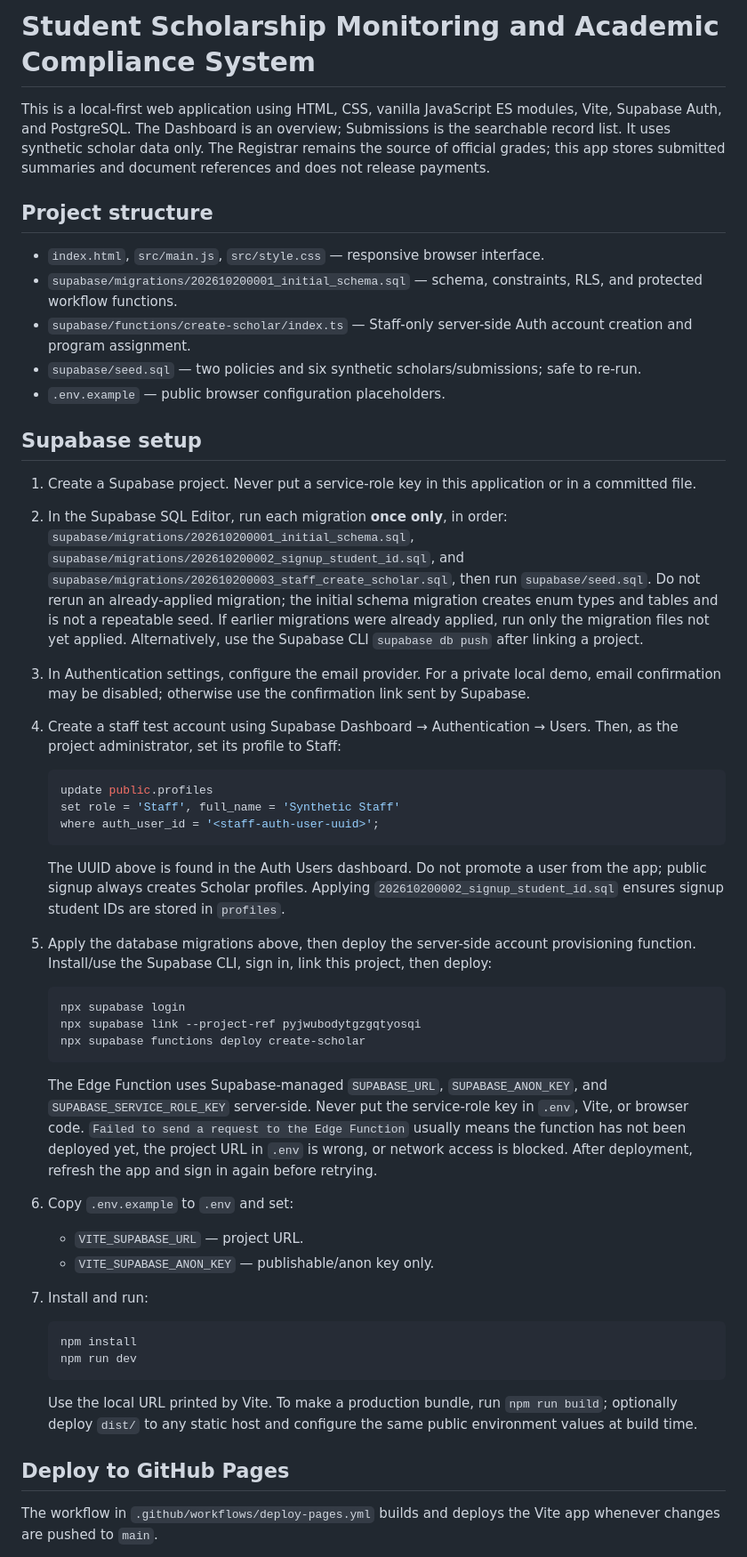
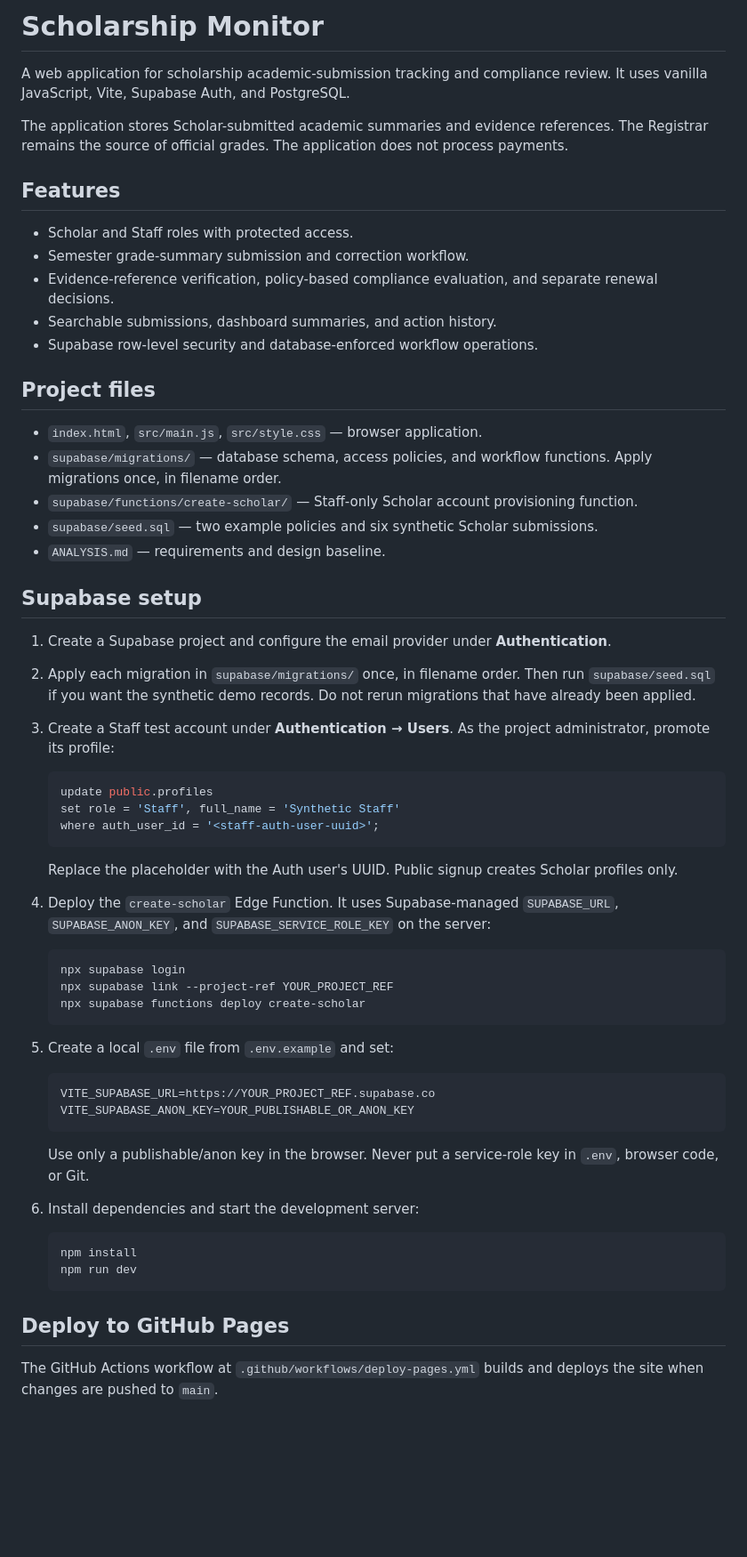
Before and after one commit to drixjohn2856-bit/SAD_Exam_Section_A_M-006671, a Markdown page: README.md, the part around one of its changes. Shown at 89% size. GitHub-like rendering; blank space fills up the shorter version.

Commit message:
Fix README rendering on GitHub
Co-authored-by: Copilot <223556219+Copilot@users.noreply.github.com>

````diff
--- a/README.md
+++ b/README.md
@@ -1,21 +1,30 @@
-# Student Scholarship Monitoring and Academic Compliance System
+# Scholarship Monitor
 
-This is a local-first web application using HTML, CSS, vanilla JavaScript ES modules, Vite, Supabase Auth, and PostgreSQL. The Dashboard is an overview; Submissions is the searchable record list. It uses synthetic scholar data only. The Registrar remains the source of official grades; this app stores submitted summaries and document references and does not release payments.
+A web application for scholarship academic-submission tracking and compliance review. It uses vanilla JavaScript, Vite, Supabase Auth, and PostgreSQL.
 
-## Project structure
+The application stores Scholar-submitted academic summaries and evidence references. The Registrar remains the source of official grades. The application does not process payments.
 
-- `index.html`, `src/main.js`, `src/style.css` — responsive browser interface.
-- `supabase/migrations/202610200001_initial_schema.sql` — schema, constraints, RLS, and protected workflow functions.
-- `supabase/functions/create-scholar/index.ts` — Staff-only server-side Auth account creation and program assignment.
-- `supabase/seed.sql` — two policies and six synthetic scholars/submissions; safe to re-run.
-- `.env.example` — public browser configuration placeholders.
+## Features
+
+- Scholar and Staff roles with protected access.
+- Semester grade-summary submission and correction workflow.
+- Evidence-reference verification, policy-based compliance evaluation, and separate renewal decisions.
+- Searchable submissions, dashboard summaries, and action history.
+- Supabase row-level security and database-enforced workflow operations.
+
+## Project files
+
+- `index.html`, `src/main.js`, `src/style.css` — browser application.
+- `supabase/migrations/` — database schema, access policies, and workflow functions. Apply migrations once, in filename order.
+- `supabase/functions/create-scholar/` — Staff-only Scholar account provisioning function.
+- `supabase/seed.sql` — two example policies and six synthetic Scholar submissions.
+- `ANALYSIS.md` — requirements and design baseline.
 
 ## Supabase setup
 
-1. Create a Supabase project. Never put a service-role key in this application or in a committed file.
-2. In the Supabase SQL Editor, run each migration **once only**, in order: `supabase/migrations/202610200001_initial_schema.sql`, `supabase/migrations/202610200002_signup_student_id.sql`, and `supabase/migrations/202610200003_staff_create_scholar.sql`, then run `supabase/seed.sql`. Do not rerun an already-applied migration; the initial schema migration creates enum types and tables and is not a repeatable seed. If earlier migrations were already applied, run only the migration files not yet applied. Alternatively, use the Supabase CLI `supabase db push` after linking a project.
-3. In Authentication settings, configure the email provider. For a private local demo, email confirmation may be disabled; otherwise use the confirmation link sent by Supabase.
-4. Create a staff test account using Supabase Dashboard → Authentication → Users. Then, as the project administrator, set its profile to Staff:
+1. Create a Supabase project and configure the email provider under **Authentication**.
+2. Apply each migration in `supabase/migrations/` once, in filename order. Then run `supabase/seed.sql` if you want the synthetic demo records. Do not rerun migrations that have already been applied.
+3. Create a Staff test account under **Authentication → Users**. As the project administrator, promote its profile:
 
    ```sql
    update public.profiles
@@ -23,29 +32,30 @@ This is a local-first web application using HTML, CSS, vanilla JavaScript ES mod
    where auth_user_id = '<staff-auth-user-uuid>';
    ```
 
-   The UUID above is found in the Auth Users dashboard. Do not promote a user from the app; public signup always creates Scholar profiles. Applying `202610200002_signup_student_id.sql` ensures signup student IDs are stored in `profiles`.
-5. Apply the database migrations above, then deploy the server-side account provisioning function. Install/use the Supabase CLI, sign in, link this project, then deploy:
+   Replace the placeholder with the Auth user's UUID. Public signup creates Scholar profiles only.
+4. Deploy the `create-scholar` Edge Function. It uses Supabase-managed `SUPABASE_URL`, `SUPABASE_ANON_KEY`, and `SUPABASE_SERVICE_ROLE_KEY` on the server:
 
    ```sh
    npx supabase login
-   npx supabase link --project-ref pyjwubodytgzgqtyosqi
+   npx supabase link --project-ref YOUR_PROJECT_REF
    npx supabase functions deploy create-scholar
    ```
+5. Create a local `.env` file from `.env.example` and set:
 
-   The Edge Function uses Supabase-managed `SUPABASE_URL`, `SUPABASE_ANON_KEY`, and `SUPABASE_SERVICE_ROLE_KEY` server-side. Never put the service-role key in `.env`, Vite, or browser code. `Failed to send a request to the Edge Function` usually means the function has not been deployed yet, the project URL in `.env` is wrong, or network access is blocked. After deployment, refresh the app and sign in again before retrying.
-6. Copy `.env.example` to `.env` and set:
-   - `VITE_SUPABASE_URL` — project URL.
-   - `VITE_SUPABASE_ANON_KEY` — publishable/anon key only.
-7. Install and run:
+   ```dotenv
+   VITE_SUPABASE_URL=https://YOUR_PROJECT_REF.supabase.co
+   VITE_SUPABASE_ANON_KEY=YOUR_PUBLISHABLE_OR_ANON_KEY
+   ```
+
+   Use only a publishable/anon key in the browser. Never put a service-role key in `.env`, browser code, or Git.
+6. Install dependencies and start the development server:
 
    ```sh
    npm install
    npm run dev
    ```
 
-   Use the local URL printed by Vite. To make a production bundle, run `npm run build`; optionally deploy `dist/` to any static host and configure the same public environment values at build time.
-
 ## Deploy to GitHub Pages
 
-The workflow in `.github/workflows/deploy-pages.yml` builds and deploys the Vite app whenever changes are pushed to `main`.
+The GitHub Actions workflow at `.github/workflows/deploy-pages.yml` builds and deploys the site when changes are pushed to `main`.
 
````
Also changed, not shown: other parts of README.md (+29 -50 lines).
